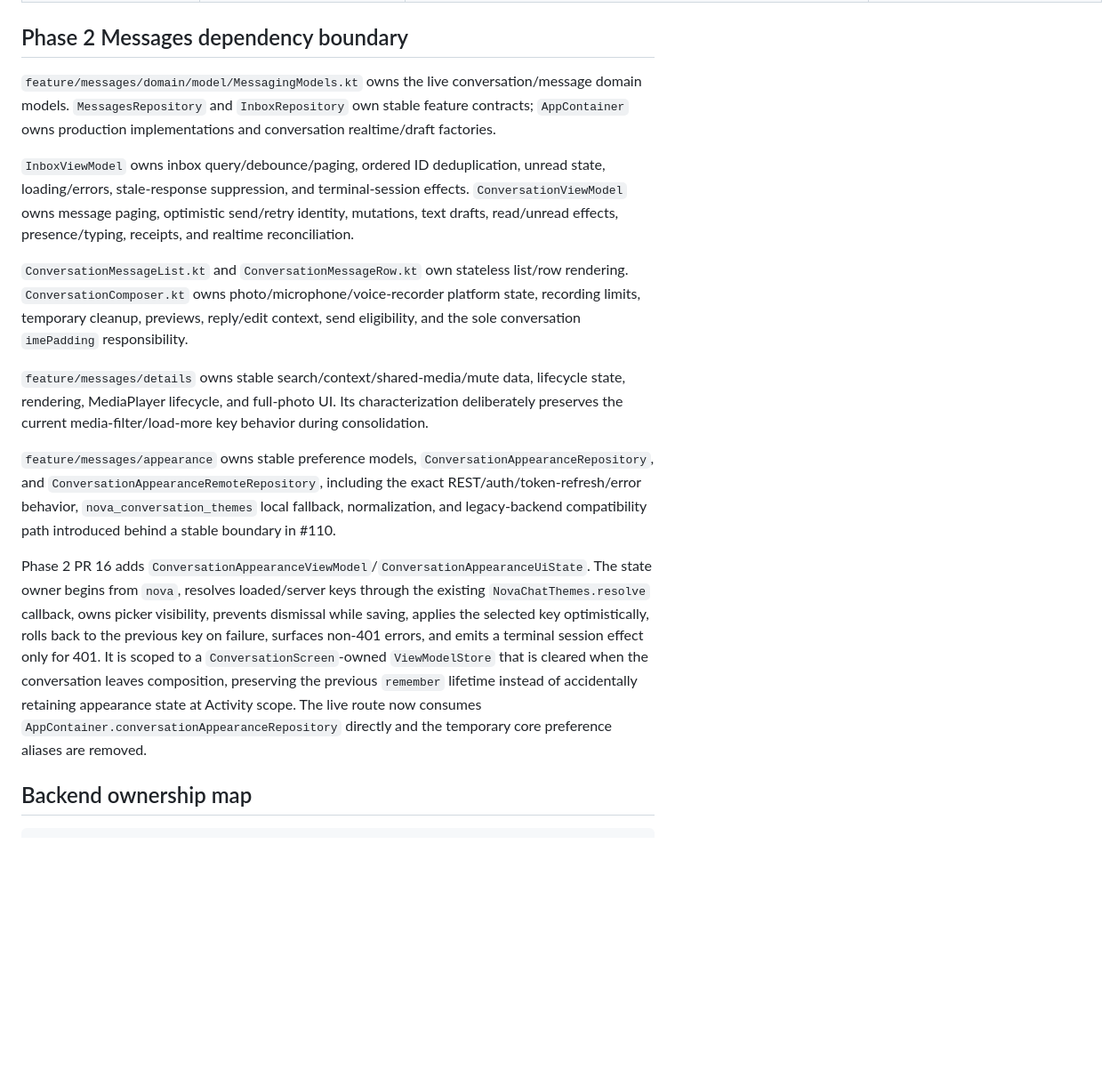
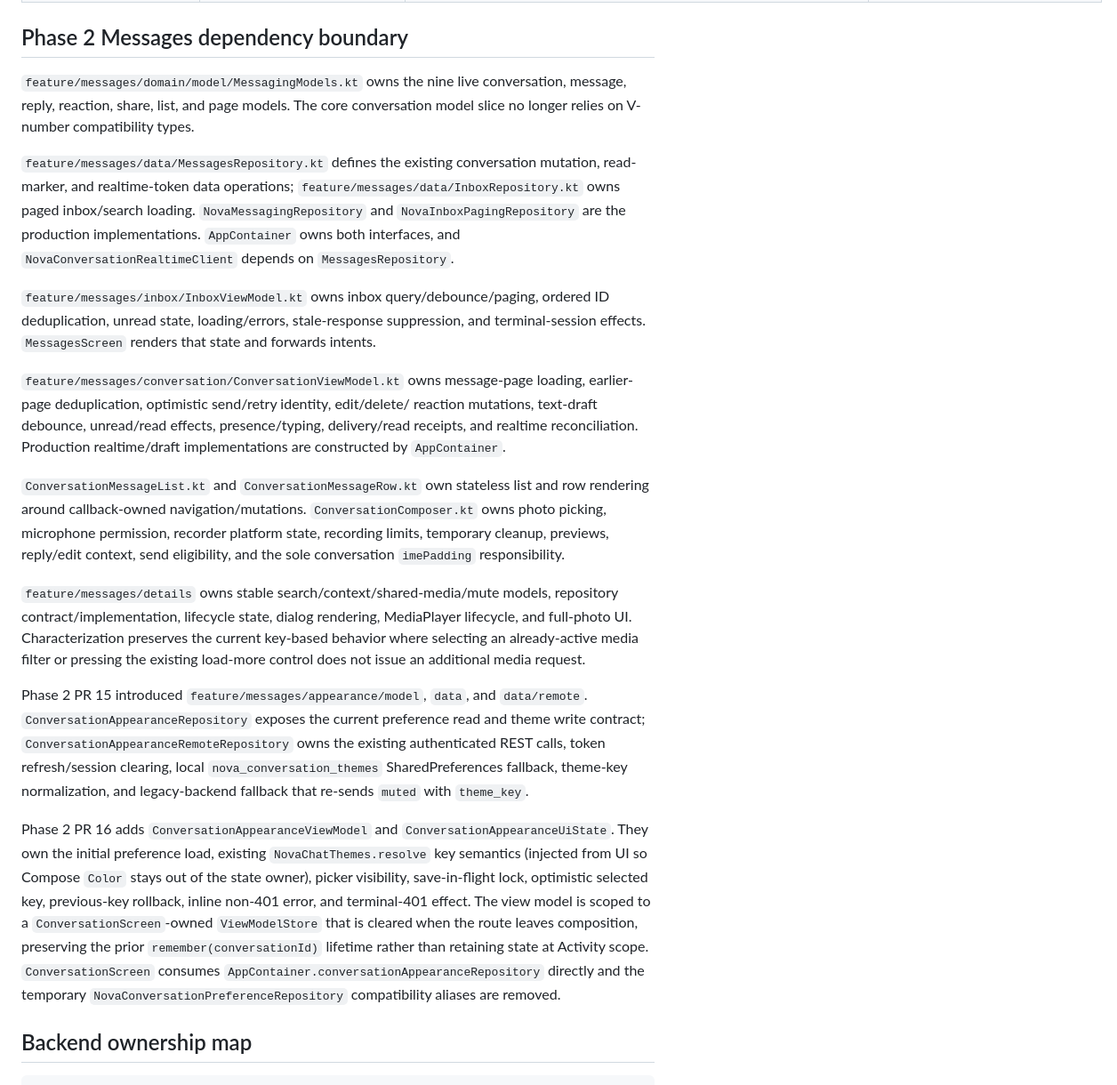
Before and after one commit to omarkhair-labs/nova, a Markdown page: docs/architecture/OWNERSHIP.md, the part around one of its changes. Shown at 89% size. Rendered like a GitHub page; blank space fills up the shorter version.

Commit message:
Preserve full architecture ownership record

```diff
--- a/docs/architecture/OWNERSHIP.md
+++ b/docs/architecture/OWNERSHIP.md
@@ -121,17 +121,58 @@ remove that parity before a device test establishes a replacement.
 
 ## Phase 2 Messages dependency boundary
 
-`feature/messages/domain/model/MessagingModels.kt` owns the live conversation/message domain models. `MessagesRepository` and `InboxRepository` own stable feature contracts; `AppContainer` owns production implementations and conversation realtime/draft factories.
+`feature/messages/domain/model/MessagingModels.kt` owns the nine live
+conversation, message, reply, reaction, share, list, and page models. The core
+conversation model slice no longer relies on V-number compatibility types.
 
-`InboxViewModel` owns inbox query/debounce/paging, ordered ID deduplication, unread state, loading/errors, stale-response suppression, and terminal-session effects. `ConversationViewModel` owns message paging, optimistic send/retry identity, mutations, text drafts, read/unread effects, presence/typing, receipts, and realtime reconciliation.
+`feature/messages/data/MessagesRepository.kt` defines the existing conversation
+mutation, read-marker, and realtime-token data operations;
+`feature/messages/data/InboxRepository.kt` owns paged inbox/search loading.
+`NovaMessagingRepository` and `NovaInboxPagingRepository` are the production
+implementations. `AppContainer` owns both interfaces, and
+`NovaConversationRealtimeClient` depends on `MessagesRepository`.
 
-`ConversationMessageList.kt` and `ConversationMessageRow.kt` own stateless list/row rendering. `ConversationComposer.kt` owns photo/microphone/voice-recorder platform state, recording limits, temporary cleanup, previews, reply/edit context, send eligibility, and the sole conversation `imePadding` responsibility.
+`feature/messages/inbox/InboxViewModel.kt` owns inbox query/debounce/paging,
+ordered ID deduplication, unread state, loading/errors, stale-response
+suppression, and terminal-session effects. `MessagesScreen` renders that state
+and forwards intents.
 
-`feature/messages/details` owns stable search/context/shared-media/mute data, lifecycle state, rendering, MediaPlayer lifecycle, and full-photo UI. Its characterization deliberately preserves the current media-filter/load-more key behavior during consolidation.
+`feature/messages/conversation/ConversationViewModel.kt` owns message-page
+loading, earlier-page deduplication, optimistic send/retry identity, edit/delete/
+reaction mutations, text-draft debounce, unread/read effects, presence/typing,
+delivery/read receipts, and realtime reconciliation. Production realtime/draft
+implementations are constructed by `AppContainer`.
 
-`feature/messages/appearance` owns stable preference models, `ConversationAppearanceRepository`, and `ConversationAppearanceRemoteRepository`, including the exact REST/auth/token-refresh/error behavior, `nova_conversation_themes` local fallback, normalization, and legacy-backend compatibility path introduced behind a stable boundary in #110.
+`ConversationMessageList.kt` and `ConversationMessageRow.kt` own stateless list
+and row rendering around callback-owned navigation/mutations.
+`ConversationComposer.kt` owns photo picking, microphone permission, recorder
+platform state, recording limits, temporary cleanup, previews, reply/edit
+context, send eligibility, and the sole conversation `imePadding` responsibility.
 
-Phase 2 PR 16 adds `ConversationAppearanceViewModel`/`ConversationAppearanceUiState`. The state owner begins from `nova`, resolves loaded/server keys through the existing `NovaChatThemes.resolve` callback, owns picker visibility, prevents dismissal while saving, applies the selected key optimistically, rolls back to the previous key on failure, surfaces non-401 errors, and emits a terminal session effect only for 401. It is scoped to a `ConversationScreen`-owned `ViewModelStore` that is cleared when the conversation leaves composition, preserving the previous `remember` lifetime instead of accidentally retaining appearance state at Activity scope. The live route now consumes `AppContainer.conversationAppearanceRepository` directly and the temporary core preference aliases are removed.
+`feature/messages/details` owns stable search/context/shared-media/mute models,
+repository contract/implementation, lifecycle state, dialog rendering,
+MediaPlayer lifecycle, and full-photo UI. Characterization preserves the current
+key-based behavior where selecting an already-active media filter or pressing
+the existing load-more control does not issue an additional media request.
+
+Phase 2 PR 15 introduced `feature/messages/appearance/model`, `data`, and
+`data/remote`. `ConversationAppearanceRepository` exposes the current preference
+read and theme write contract; `ConversationAppearanceRemoteRepository` owns the
+existing authenticated REST calls, token refresh/session clearing, local
+`nova_conversation_themes` SharedPreferences fallback, theme-key normalization,
+and legacy-backend fallback that re-sends `muted` with `theme_key`.
+
+Phase 2 PR 16 adds `ConversationAppearanceViewModel` and
+`ConversationAppearanceUiState`. They own the initial preference load, existing
+`NovaChatThemes.resolve` key semantics (injected from UI so Compose `Color` stays
+out of the state owner), picker visibility, save-in-flight lock, optimistic
+selected key, previous-key rollback, inline non-401 error, and terminal-401
+effect. The view model is scoped to a `ConversationScreen`-owned
+`ViewModelStore` that is cleared when the route leaves composition, preserving
+the prior `remember(conversationId)` lifetime rather than retaining state at
+Activity scope. `ConversationScreen` consumes
+`AppContainer.conversationAppearanceRepository` directly and the temporary
+`NovaConversationPreferenceRepository` compatibility aliases are removed.
 
 ## Backend ownership map
 
```
Also changed, not shown: other parts of docs/architecture/OWNERSHIP.md (+26 -5 lines).
